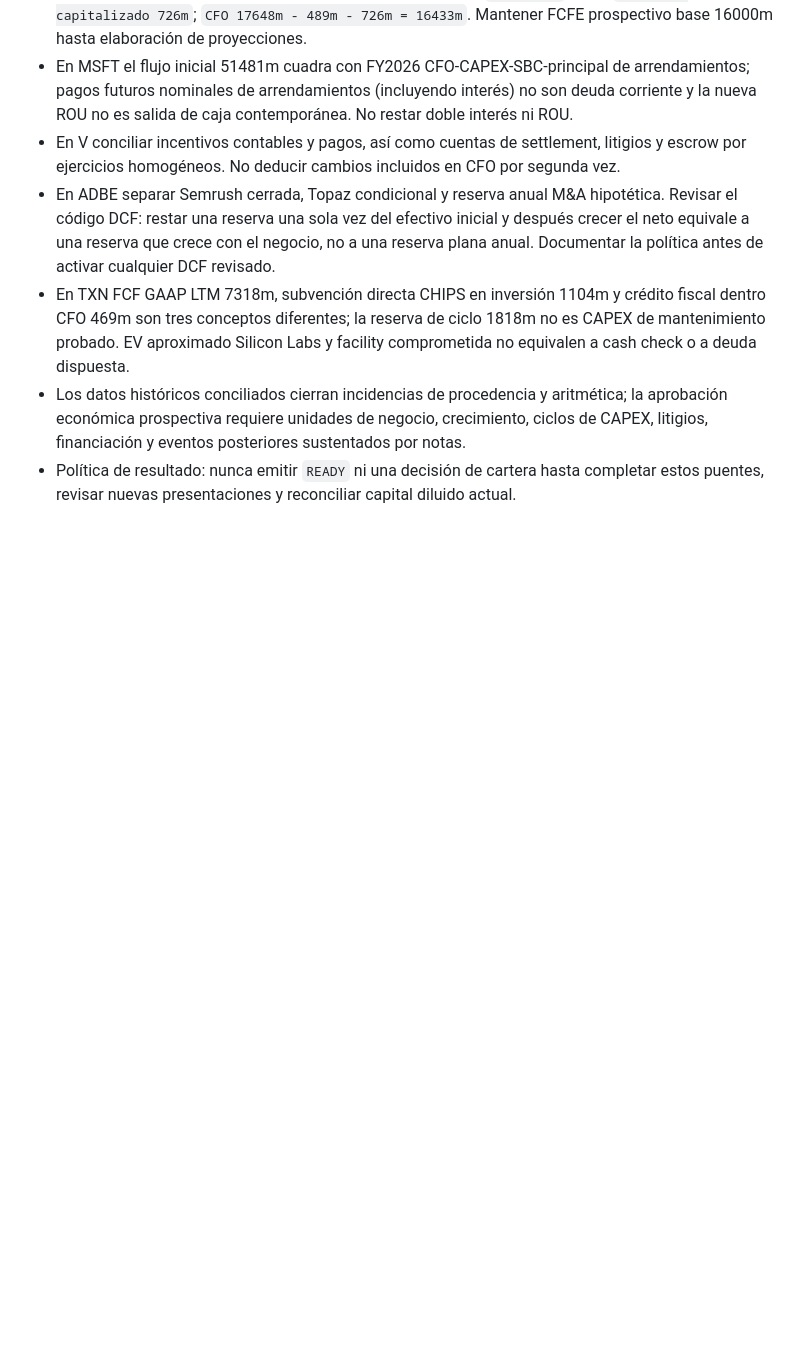
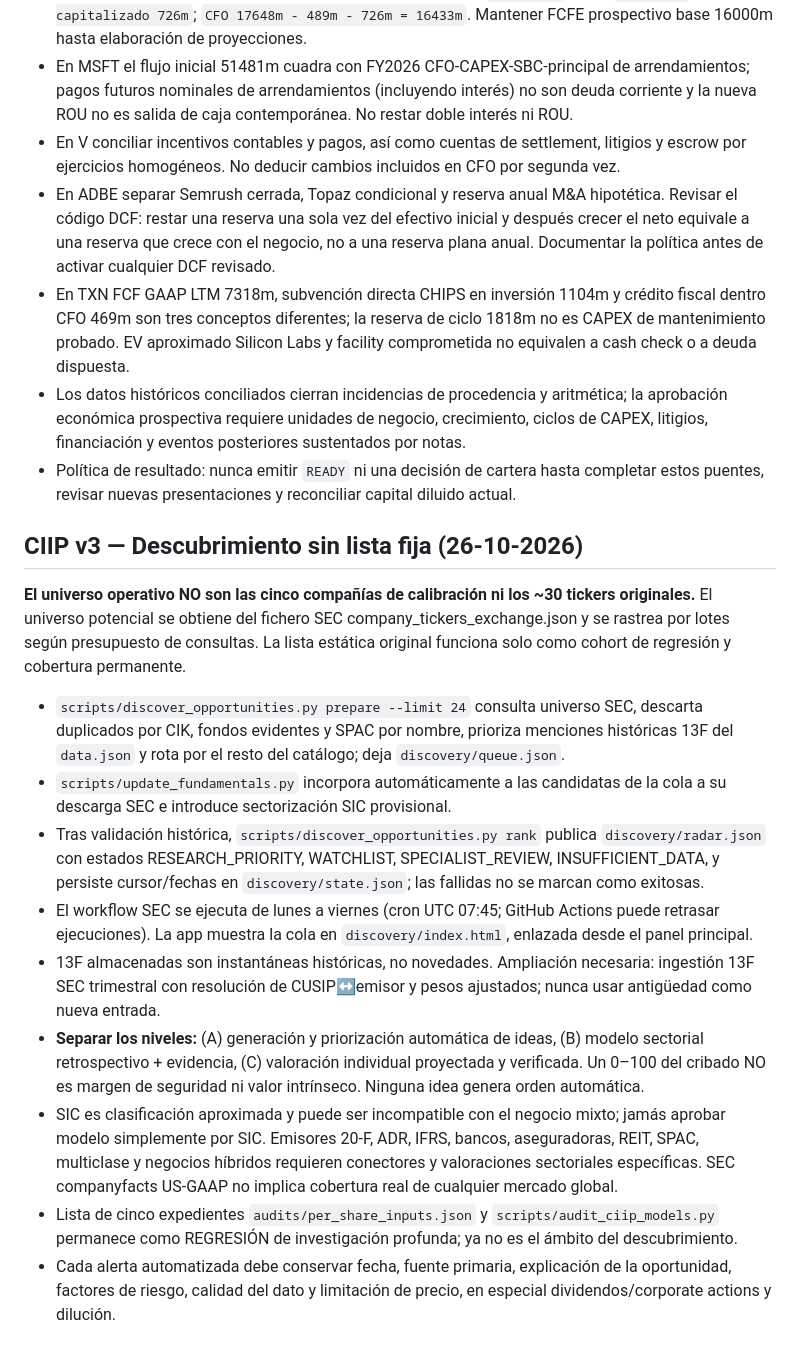
Before and after one commit to caligula2270-ctrl/ciip-investment-platform, a Markdown page: audits/PLAYBOOK.md, the part around the change. GitHub-like rendering; blank space fills up the shorter version.

Commit message:
docs: make unrestricted issuer discovery the default CIIP mission

```diff
--- a/audits/PLAYBOOK.md
+++ b/audits/PLAYBOOK.md
@@ -76,3 +76,17 @@ Clasificar HECHO / CÁLCULO / HIPÓTESIS / INFERENCIA / NO VERIFICADO. Conservar
 - En TXN FCF GAAP LTM 7318m, subvención directa CHIPS en inversión 1104m y crédito fiscal dentro CFO 469m son tres conceptos diferentes; la reserva de ciclo 1818m no es CAPEX de mantenimiento probado. EV aproximado Silicon Labs y facility comprometida no equivalen a cash check o a deuda dispuesta.
 - Los datos históricos conciliados cierran incidencias de procedencia y aritmética; la aprobación económica prospectiva requiere unidades de negocio, crecimiento, ciclos de CAPEX, litigios, financiación y eventos posteriores sustentados por notas.
 - Política de resultado: nunca emitir `READY` ni una decisión de cartera hasta completar estos puentes, revisar nuevas presentaciones y reconciliar capital diluido actual.
+
+
+## CIIP v3 — Descubrimiento sin lista fija (26-10-2026)
+**El universo operativo NO son las cinco compañías de calibración ni los ~30 tickers originales.** El universo potencial se obtiene del fichero SEC company_tickers_exchange.json y se rastrea por lotes según presupuesto de consultas. La lista estática original funciona solo como cohort de regresión y cobertura permanente.
+
+- `scripts/discover_opportunities.py prepare --limit 24` consulta universo SEC, descarta duplicados por CIK, fondos evidentes y SPAC por nombre, prioriza menciones históricas 13F del `data.json` y rota por el resto del catálogo; deja `discovery/queue.json`.
+- `scripts/update_fundamentals.py` incorpora automáticamente a las candidatas de la cola a su descarga SEC e introduce sectorización SIC provisional.
+- Tras validación histórica, `scripts/discover_opportunities.py rank` publica `discovery/radar.json` con estados RESEARCH_PRIORITY, WATCHLIST, SPECIALIST_REVIEW, INSUFFICIENT_DATA, y persiste cursor/fechas en `discovery/state.json`; las fallidas no se marcan como exitosas.
+- El workflow SEC se ejecuta de lunes a viernes (cron UTC 07:45; GitHub Actions puede retrasar ejecuciones). La app muestra la cola en `discovery/index.html`, enlazada desde el panel principal.
+- 13F almacenadas son instantáneas históricas, no novedades. Ampliación necesaria: ingestión 13F SEC trimestral con resolución de CUSIP↔emisor y pesos ajustados; nunca usar antigüedad como nueva entrada.
+- **Separar los niveles:** (A) generación y priorización automática de ideas, (B) modelo sectorial retrospectivo + evidencia, (C) valoración individual proyectada y verificada. Un 0–100 del cribado NO es margen de seguridad ni valor intrínseco. Ninguna idea genera orden automática.
+- SIC es clasificación aproximada y puede ser incompatible con el negocio mixto; jamás aprobar modelo simplemente por SIC. Emisores 20-F, ADR, IFRS, bancos, aseguradoras, REIT, SPAC, multiclase y negocios híbridos requieren conectores y valoraciones sectoriales específicas. SEC companyfacts US-GAAP no implica cobertura real de cualquier mercado global.
+- Lista de cinco expedientes `audits/per_share_inputs.json` y `scripts/audit_ciip_models.py` permanece como REGRESIÓN de investigación profunda; ya no es el ámbito del descubrimiento.
+- Cada alerta automatizada debe conservar fecha, fuente primaria, explicación de la oportunidad, factores de riesgo, calidad del dato y limitación de precio, en especial dividendos/corporate actions y dilución.
```
